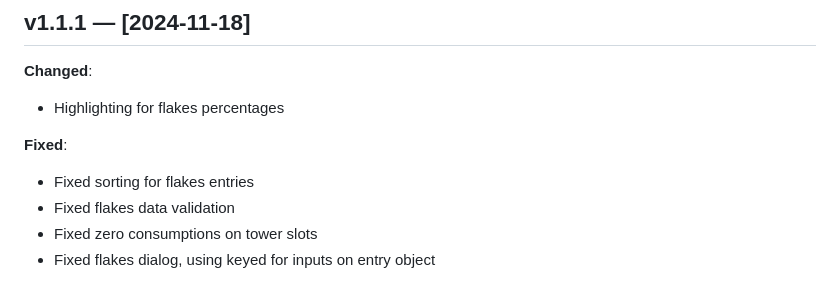
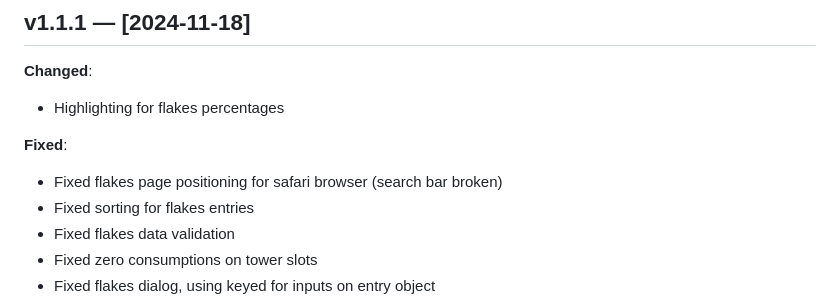
Before and after one commit to knackwurstking/pg-vis, a Markdown page: public/CHANGELOG.md, the part around the change. Drawn GitHub-style.

Commit message:
Update CHANGELOG

```diff
--- a/public/CHANGELOG.md
+++ b/public/CHANGELOG.md
@@ -8,6 +8,7 @@
 
 **Fixed**:
 
+- Fixed flakes page positioning for safari browser (search bar broken)
 - Fixed sorting for flakes entries
 - Fixed flakes data validation
 - Fixed zero consumptions on tower slots
```
